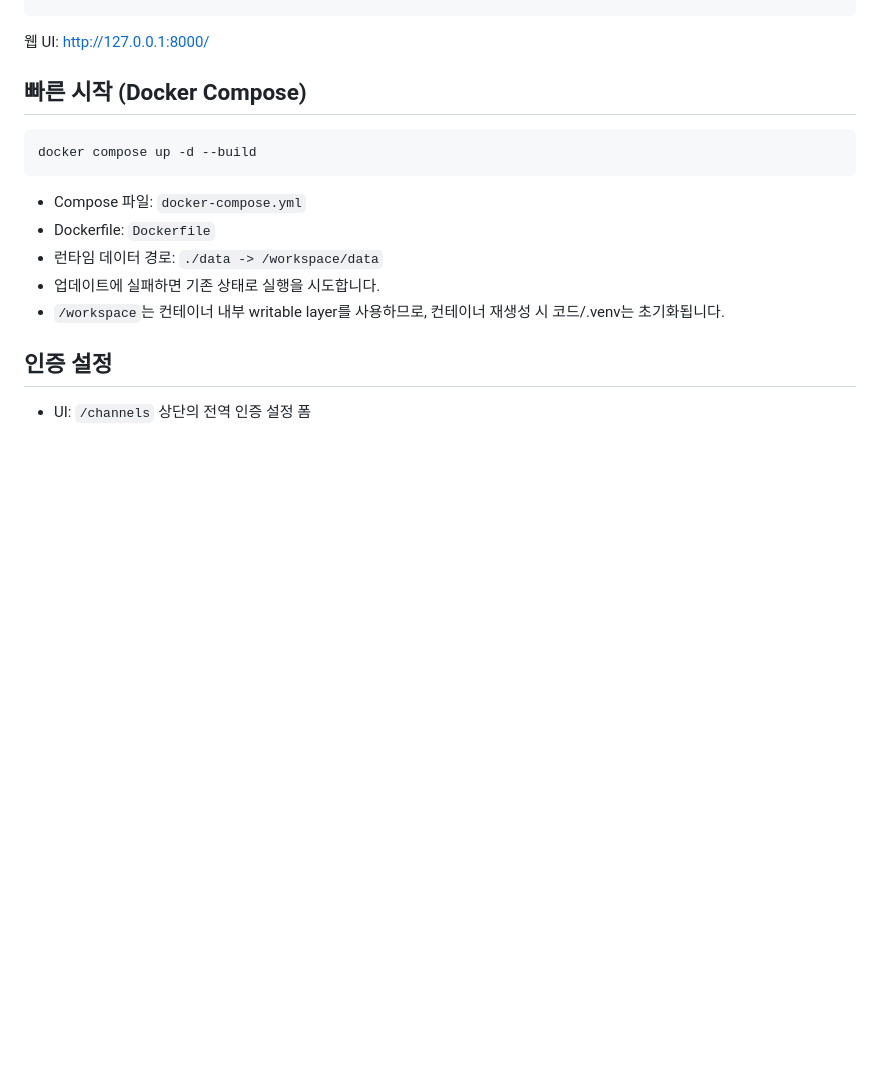
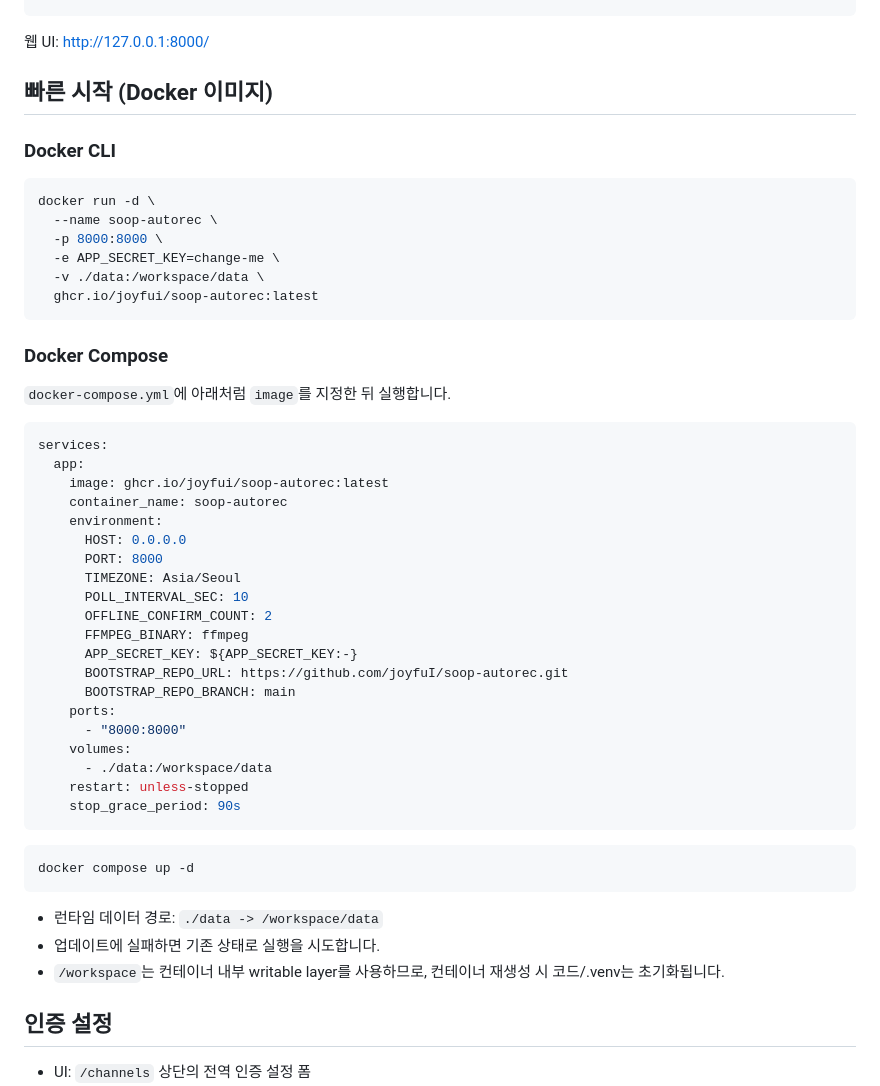
Before and after one commit to joyfuI/soop-autorec, a Markdown page: README.md, the part around the change. GitHub-like rendering; blank space fills up the shorter version.

Commit message:
README.md 업데이트

````diff
--- a/README.md
+++ b/README.md
@@ -37,14 +37,50 @@ uv run python -m app.main
 
 웹 UI: [http://127.0.0.1:8000/](http://127.0.0.1:8000/)
 
-## 빠른 시작 (Docker Compose)
+## 빠른 시작 (Docker 이미지)
+
+### Docker CLI
 
 ```bash
-docker compose up -d --build
+docker run -d \
+  --name soop-autorec \
+  -p 8000:8000 \
+  -e APP_SECRET_KEY=change-me \
+  -v ./data:/workspace/data \
+  ghcr.io/joyfui/soop-autorec:latest
 ```
 
-- Compose 파일: `docker-compose.yml`
-- Dockerfile: `Dockerfile`
+### Docker Compose
+
+`docker-compose.yml`에 아래처럼 `image`를 지정한 뒤 실행합니다.
+
+```yaml
+services:
+  app:
+    image: ghcr.io/joyfui/soop-autorec:latest
+    container_name: soop-autorec
+    environment:
+      HOST: 0.0.0.0
+      PORT: 8000
+      TIMEZONE: Asia/Seoul
+      POLL_INTERVAL_SEC: 10
+      OFFLINE_CONFIRM_COUNT: 2
+      FFMPEG_BINARY: ffmpeg
+      APP_SECRET_KEY: ${APP_SECRET_KEY:-}
+      BOOTSTRAP_REPO_URL: https://github.com/joyfuI/soop-autorec.git
+      BOOTSTRAP_REPO_BRANCH: main
+    ports:
+      - "8000:8000"
+    volumes:
+      - ./data:/workspace/data
+    restart: unless-stopped
+    stop_grace_period: 90s
+```
+
+```bash
+docker compose up -d
+```
+
 - 런타임 데이터 경로: `./data -> /workspace/data`
 - 업데이트에 실패하면 기존 상태로 실행을 시도합니다.
 - `/workspace`는 컨테이너 내부 writable layer를 사용하므로, 컨테이너 재생성 시 코드/.venv는 초기화됩니다.
````
